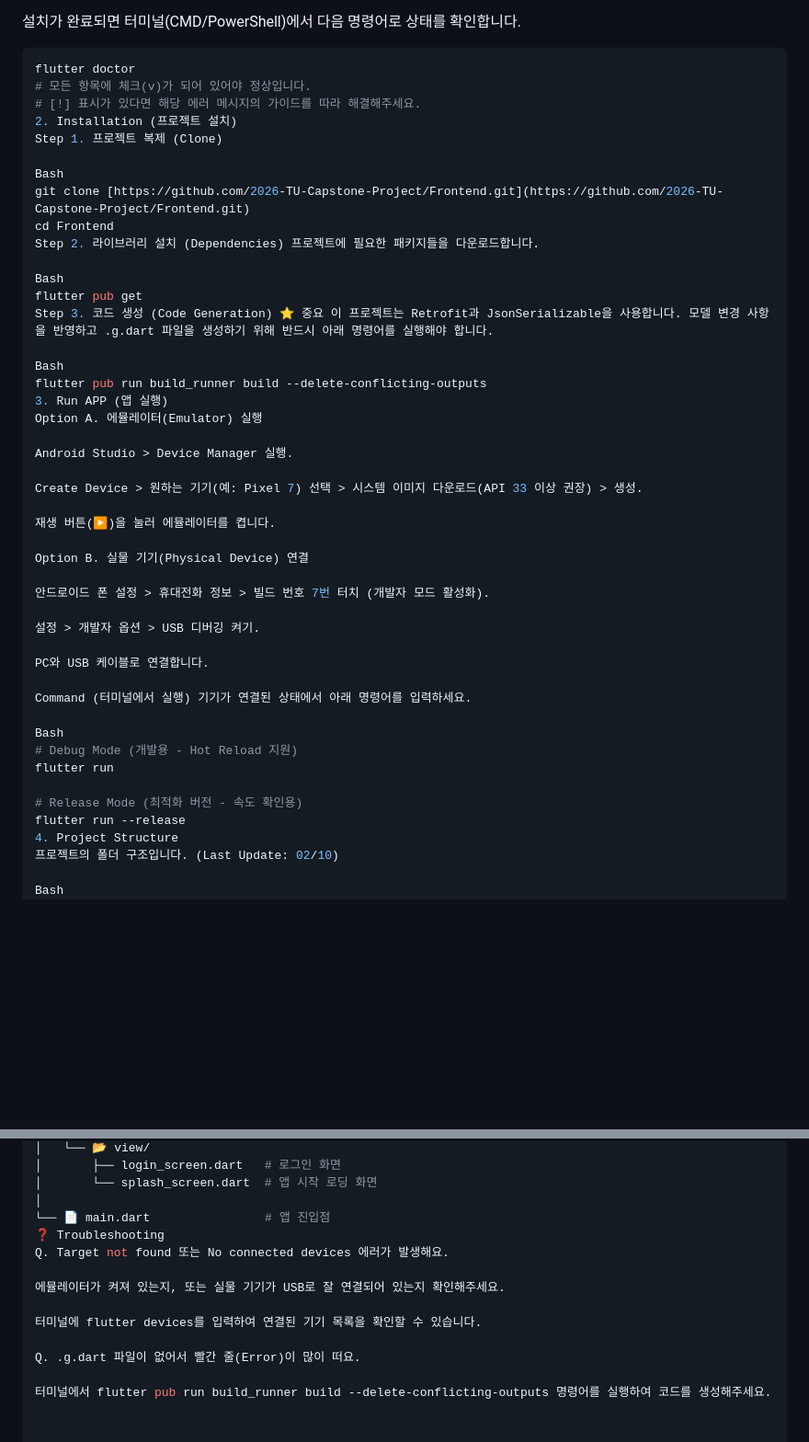
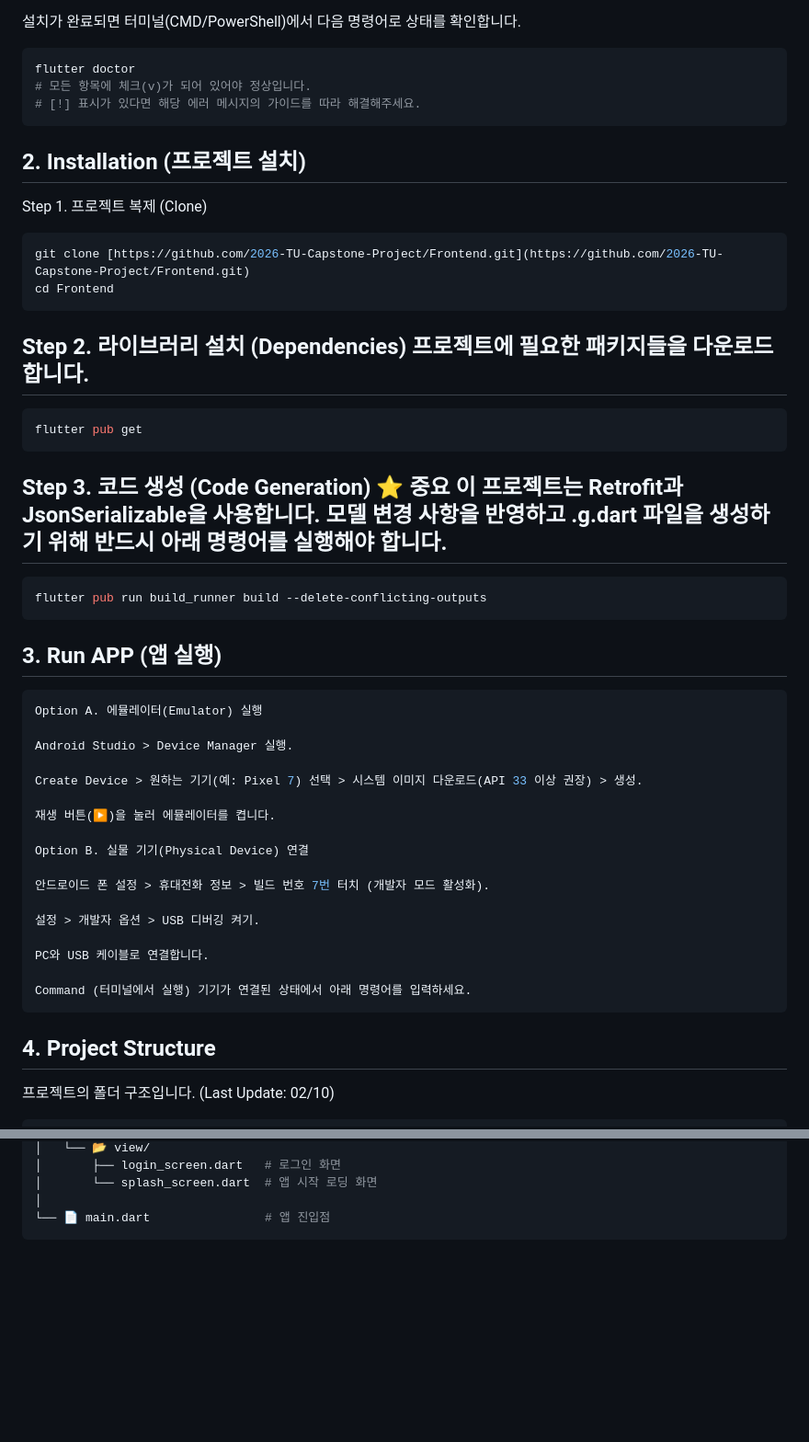
Before and after one commit to 2026-TU-Capstone-Project/Frontend, a Markdown page: README.md, 2 parts joined by grey strips. Shown at 92% size. Rendered like a GitHub page; blank space fills up the shorter version.

Commit message:
Refactor README sections for better structure
Updated the README to improve formatting and clarity.

````diff
--- a/README.md
+++ b/README.md
@@ -34,21 +34,26 @@ Flutter 환경 설정이 처음이라면 **1. 사전 준비 사항**부터 차
 flutter doctor
 # 모든 항목에 체크(v)가 되어 있어야 정상입니다.
 # [!] 표시가 있다면 해당 에러 메시지의 가이드를 따라 해결해주세요.
-2. Installation (프로젝트 설치)
+```
+## 2. Installation (프로젝트 설치)
 Step 1. 프로젝트 복제 (Clone)
 
-Bash
+```Bash
 git clone [https://github.com/2026-TU-Capstone-Project/Frontend.git](https://github.com/2026-TU-Capstone-Project/Frontend.git)
 cd Frontend
-Step 2. 라이브러리 설치 (Dependencies) 프로젝트에 필요한 패키지들을 다운로드합니다.
+```
+## Step 2. 라이브러리 설치 (Dependencies) 프로젝트에 필요한 패키지들을 다운로드합니다.
 
-Bash
+```Bash
 flutter pub get
-Step 3. 코드 생성 (Code Generation) ⭐ 중요 이 프로젝트는 Retrofit과 JsonSerializable을 사용합니다. 모델 변경 사항을 반영하고 .g.dart 파일을 생성하기 위해 반드시 아래 명령어를 실행해야 합니다.
+```
+## Step 3. 코드 생성 (Code Generation) ⭐ 중요 이 프로젝트는 Retrofit과 JsonSerializable을 사용합니다. 모델 변경 사항을 반영하고 .g.dart 파일을 생성하기 위해 반드시 아래 명령어를 실행해야 합니다.
 
-Bash
+```Bash
 flutter pub run build_runner build --delete-conflicting-outputs
-3. Run APP (앱 실행)
+```
+## 3. Run APP (앱 실행)
+```Bash
 Option A. 에뮬레이터(Emulator) 실행
 
 Android Studio > Device Manager 실행.
@@ -66,17 +71,11 @@ Option B. 실물 기기(Physical Device) 연결
 PC와 USB 케이블로 연결합니다.
 
 Command (터미널에서 실행) 기기가 연결된 상태에서 아래 명령어를 입력하세요.
-
-Bash
-# Debug Mode (개발용 - Hot Reload 지원)
-flutter run
-
-# Release Mode (최적화 버전 - 속도 확인용)
-flutter run --release
-4. Project Structure
+```
+## 4. Project Structure
 프로젝트의 폴더 구조입니다. (Last Update: 02/10)
 
-Bash
+```Bash
 lib/
 ├── 📂 common/                  # [공통] 앱 전반 재사용 코드
 │   ├── 📂 const/
@@ -145,13 +144,4 @@ lib/
 │       └── splash_screen.dart  # 앱 시작 로딩 화면
 │
 └── 📄 main.dart                # 앱 진입점
-❓ Troubleshooting
-Q. Target not found 또는 No connected devices 에러가 발생해요.
-
-에뮬레이터가 켜져 있는지, 또는 실물 기기가 USB로 잘 연결되어 있는지 확인해주세요.
-
-터미널에 flutter devices를 입력하여 연결된 기기 목록을 확인할 수 있습니다.
-
-Q. .g.dart 파일이 없어서 빨간 줄(Error)이 많이 떠요.
-
-터미널에서 flutter pub run build_runner build --delete-conflicting-outputs 명령어를 실행하여 코드를 생성해주세요.
+```
````
